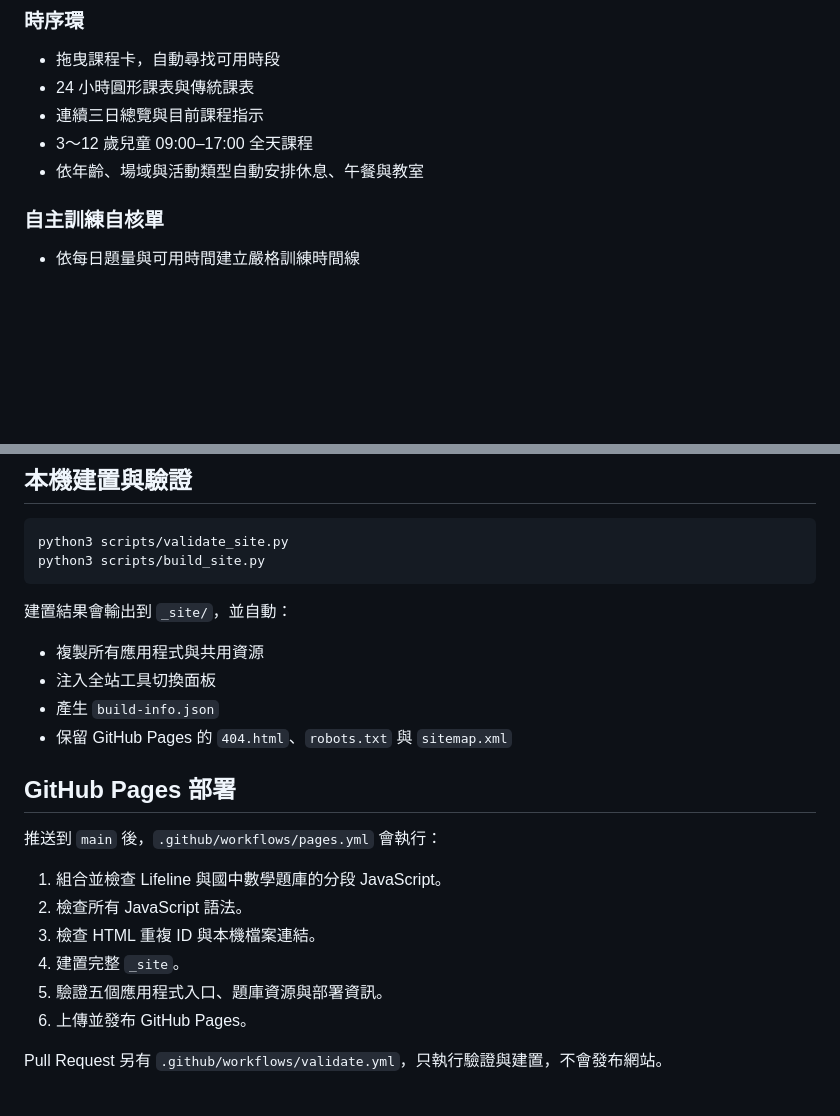
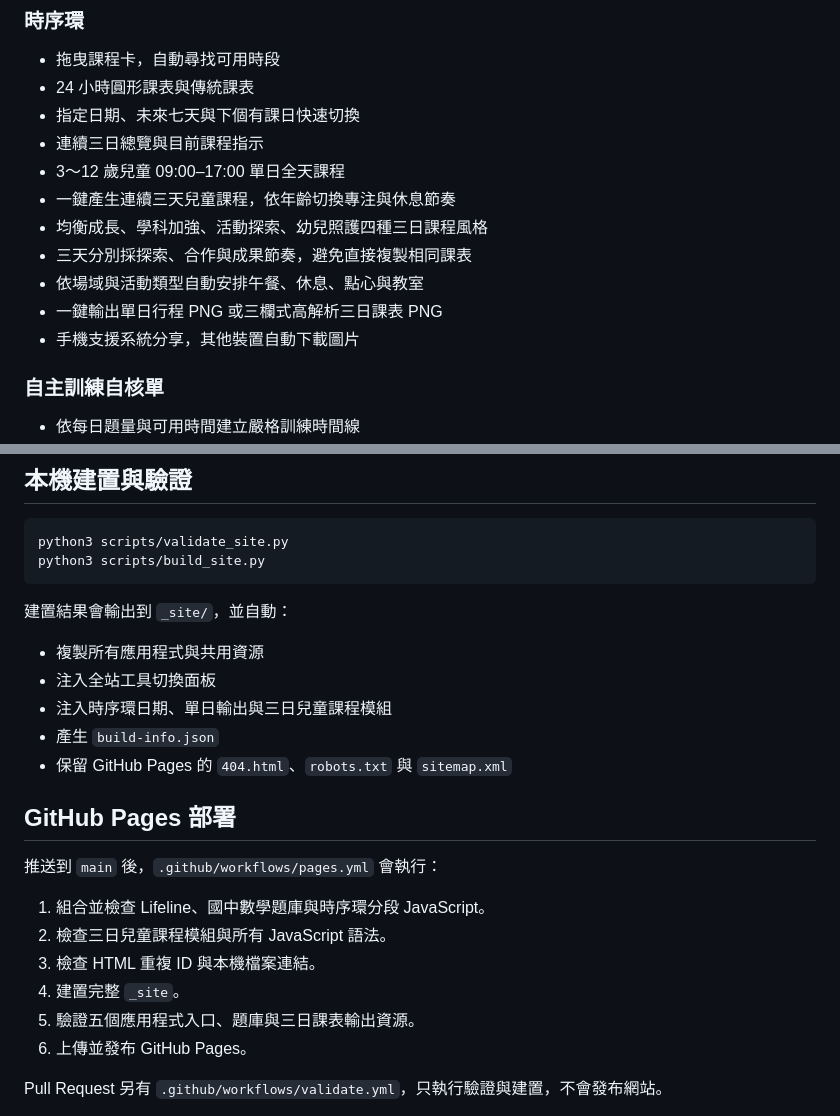
Before and after one commit to xieyaozhong/Lifeline, a Markdown page: README.md, 2 parts joined by grey strips. Rendered like a GitHub page; blank space fills up the shorter version.

Commit message:
Document three-day child planning and image export

```diff
--- a/README.md
+++ b/README.md
@@ -25,9 +25,15 @@
 
 - 拖曳課程卡，自動尋找可用時段
 - 24 小時圓形課表與傳統課表
+- 指定日期、未來七天與下個有課日快速切換
 - 連續三日總覽與目前課程指示
-- 3～12 歲兒童 09:00–17:00 全天課程
-- 依年齡、場域與活動類型自動安排休息、午餐與教室
+- 3～12 歲兒童 09:00–17:00 單日全天課程
+- 一鍵產生連續三天兒童課程，依年齡切換專注與休息節奏
+- 均衡成長、學科加強、活動探索、幼兒照護四種三日課程風格
+- 三天分別採探索、合作與成果節奏，避免直接複製相同課表
+- 依場域與活動類型自動安排午餐、休息、點心與教室
+- 一鍵輸出單日行程 PNG 或三欄式高解析三日課表 PNG
+- 手機支援系統分享，其他裝置自動下載圖片
 
 ### 自主訓練自核單
 
@@ -76,6 +82,7 @@ python3 scripts/build_site.py
 
 - 複製所有應用程式與共用資源
 - 注入全站工具切換面板
+- 注入時序環日期、單日輸出與三日兒童課程模組
 - 產生 `build-info.json`
 - 保留 GitHub Pages 的 `404.html`、`robots.txt` 與 `sitemap.xml`
 
@@ -83,11 +90,11 @@ python3 scripts/build_site.py
 
 推送到 `main` 後，`.github/workflows/pages.yml` 會執行：
 
-1. 組合並檢查 Lifeline 與國中數學題庫的分段 JavaScript。
-2. 檢查所有 JavaScript 語法。
+1. 組合並檢查 Lifeline、國中數學題庫與時序環分段 JavaScript。
+2. 檢查三日兒童課程模組與所有 JavaScript 語法。
 3. 檢查 HTML 重複 ID 與本機檔案連結。
 4. 建置完整 `_site`。
-5. 驗證五個應用程式入口、題庫資源與部署資訊。
+5. 驗證五個應用程式入口、題庫與三日課表輸出資源。
 6. 上傳並發布 GitHub Pages。
 
 Pull Request 另有 `.github/workflows/validate.yml`，只執行驗證與建置，不會發布網站。
```
